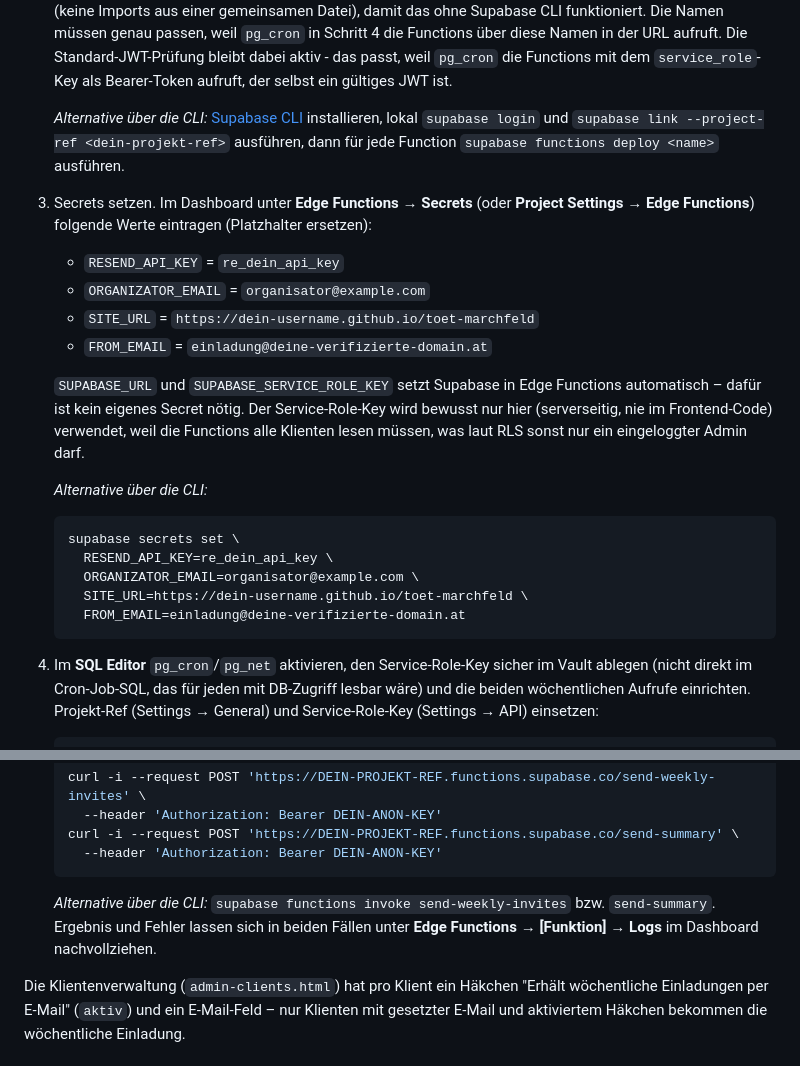
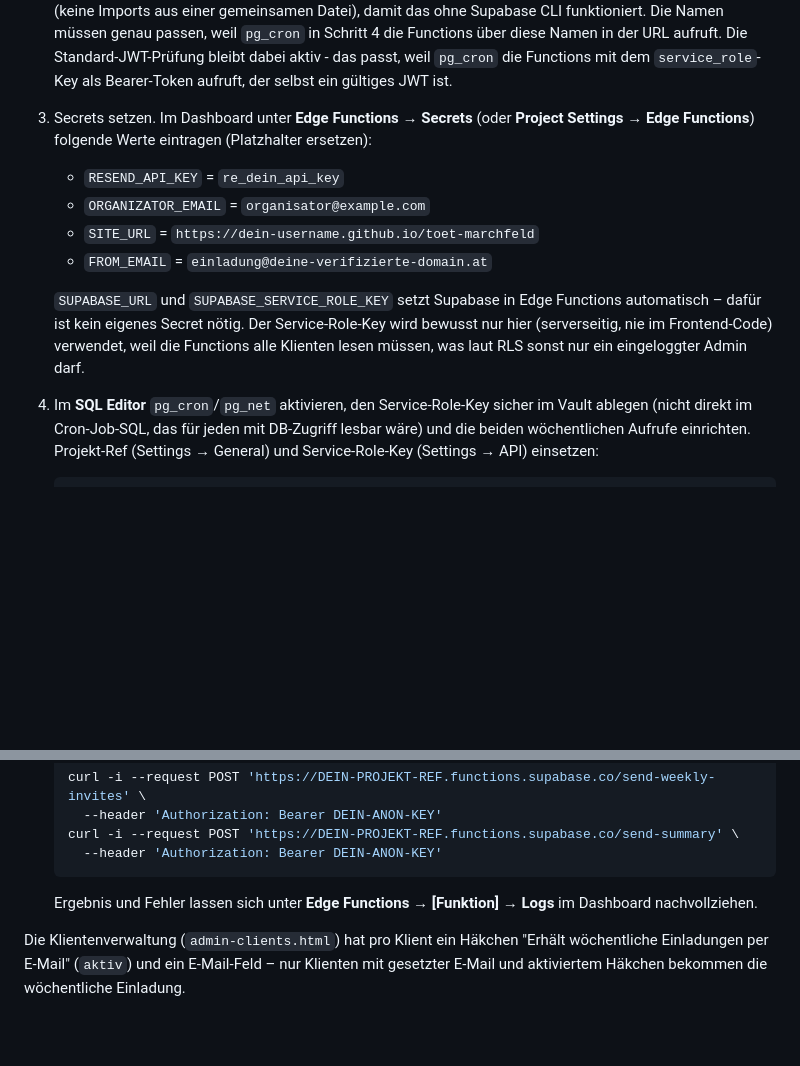
Before and after one commit to Toet-Roteskreuz-Marchfeld/Anmeldung-Lebensmittelabholung, a Markdown page: README.md, 2 parts joined by grey strips. Rendered like a GitHub page; blank space fills up the shorter version.

Commit message:
Drop the Supabase CLI alternative from the Automatisierung section
The web dashboard flow covers deploying both Edge Functions, setting
secrets, and testing - the CLI commands were redundant.

````diff
--- a/README.md
+++ b/README.md
@@ -347,11 +347,6 @@ werden.
    der URL aufruft. Die Standard-JWT-Prüfung bleibt dabei aktiv - das passt,
    weil `pg_cron` die Functions mit dem `service_role`-Key als Bearer-Token
    aufruft, der selbst ein gültiges JWT ist.
-
-   *Alternative über die CLI:* [Supabase CLI](https://supabase.com/docs/guides/cli)
-   installieren, lokal `supabase login` und
-   `supabase link --project-ref <dein-projekt-ref>` ausführen, dann für
-   jede Function `supabase functions deploy <name>` ausführen.
 3. Secrets setzen. Im Dashboard unter **Edge Functions → Secrets** (oder
    **Project Settings → Edge Functions**) folgende Werte eintragen
    (Platzhalter ersetzen):
@@ -366,16 +361,6 @@ werden.
    Service-Role-Key wird bewusst nur hier (serverseitig, nie im
    Frontend-Code) verwendet, weil die Functions alle Klienten lesen müssen,
    was laut RLS sonst nur ein eingeloggter Admin darf.
-
-   *Alternative über die CLI:*
-
-   ```bash
-   supabase secrets set \
-     RESEND_API_KEY=re_dein_api_key \
-     ORGANIZATOR_EMAIL=organisator@example.com \
-     SITE_URL=https://dein-username.github.io/toet-marchfeld \
-     FROM_EMAIL=einladung@deine-verifizierte-domain.at
-   ```
 4. Im **SQL Editor** `pg_cron`/`pg_net` aktivieren, den Service-Role-Key
    sicher im Vault ablegen (nicht direkt im Cron-Job-SQL, das für jeden mit
    DB-Zugriff lesbar wäre) und die beiden wöchentlichen Aufrufe einrichten.
@@ -444,9 +429,8 @@ werden.
      --header 'Authorization: Bearer DEIN-ANON-KEY'
    ```
 
-   *Alternative über die CLI:* `supabase functions invoke send-weekly-invites`
-   bzw. `send-summary`. Ergebnis und Fehler lassen sich in beiden Fällen
-   unter **Edge Functions → [Funktion] → Logs** im Dashboard nachvollziehen.
+   Ergebnis und Fehler lassen sich unter **Edge Functions → [Funktion] →
+   Logs** im Dashboard nachvollziehen.
 
 Die Klientenverwaltung (`admin-clients.html`) hat pro Klient ein Häkchen
 "Erhält wöchentliche Einladungen per E-Mail" (`aktiv`) und ein E-Mail-Feld –
````
